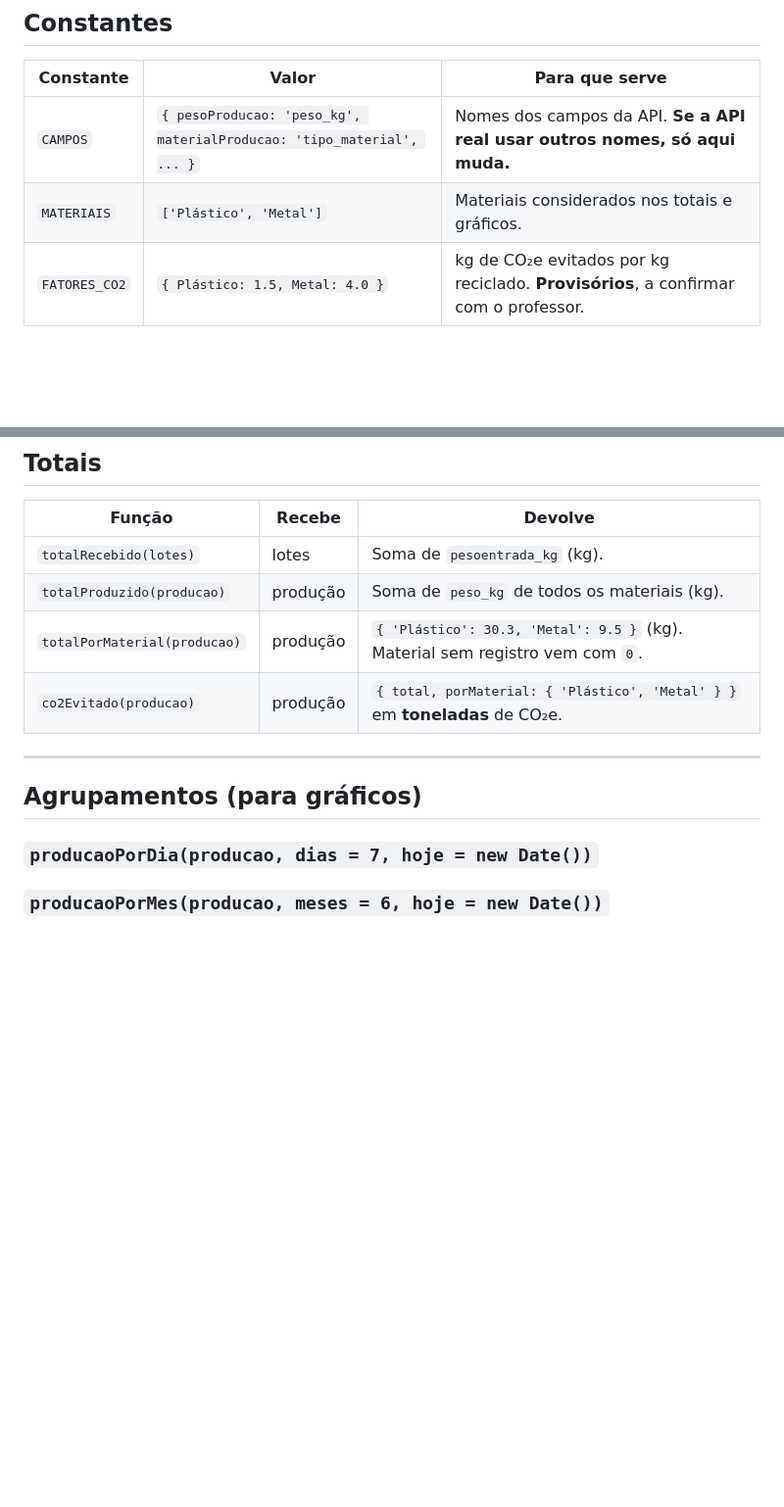
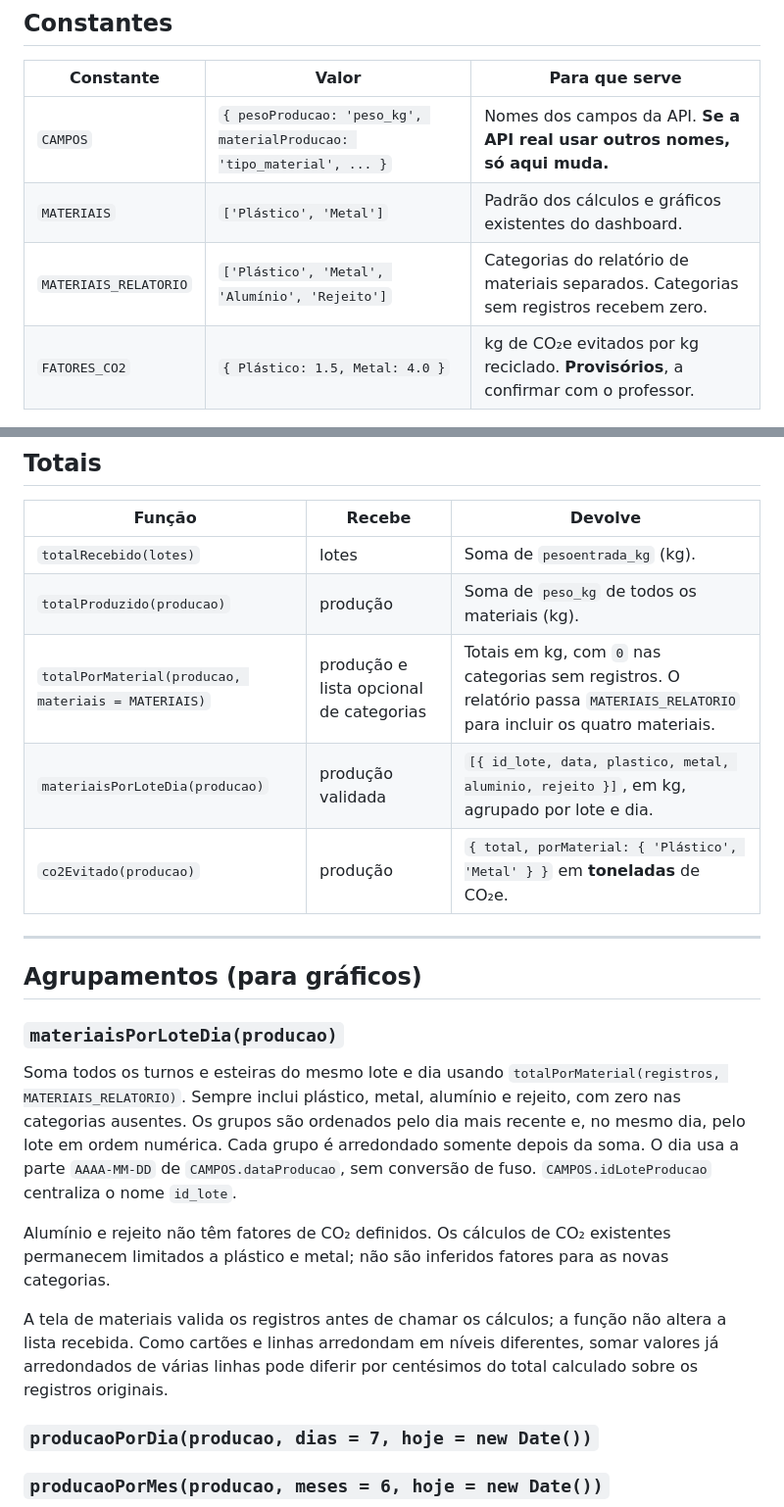
Before and after one commit to Livedriven/EcoCycle_platform_frontend, a Markdown page: docs/shared/calculations.md, 2 parts joined by grey strips. Shown at 98% size. Rendered like a GitHub page; blank space fills up the shorter version.

Commit message:
docs(calculations): descreve totais e agrupamento dos quatro materiais

```diff
--- a/docs/shared/calculations.md
+++ b/docs/shared/calculations.md
@@ -17,7 +17,8 @@ Testes: `src/shared/calculations.test.js`.
 | Constante | Valor | Para que serve |
 |---|---|---|
 | `CAMPOS` | `{ pesoProducao: 'peso_kg', materialProducao: 'tipo_material', ... }` | Nomes dos campos da API. **Se a API real usar outros nomes, só aqui muda.** |
-| `MATERIAIS` | `['Plástico', 'Metal']` | Materiais considerados nos totais e gráficos. |
+| `MATERIAIS` | `['Plástico', 'Metal']` | Padrão dos cálculos e gráficos existentes do dashboard. |
+| `MATERIAIS_RELATORIO` | `['Plástico', 'Metal', 'Alumínio', 'Rejeito']` | Categorias do relatório de materiais separados. Categorias sem registros recebem zero. |
 | `FATORES_CO2` | `{ Plástico: 1.5, Metal: 4.0 }` | kg de CO₂e evitados por kg reciclado. **Provisórios**, a confirmar com o professor. |
 
 ---
@@ -39,12 +40,21 @@ As somas internas não são arredondadas; o arredondamento é feito só no resul
 |---|---|---|
 | `totalRecebido(lotes)` | lotes | Soma de `pesoentrada_kg` (kg). |
 | `totalProduzido(producao)` | produção | Soma de `peso_kg` de todos os materiais (kg). |
-| `totalPorMaterial(producao)` | produção | `{ 'Plástico': 30.3, 'Metal': 9.5 }` (kg). Material sem registro vem com `0`. |
+| `totalPorMaterial(producao, materiais = MATERIAIS)` | produção e lista opcional de categorias | Totais em kg, com `0` nas categorias sem registros. O relatório passa `MATERIAIS_RELATORIO` para incluir os quatro materiais. |
+| `materiaisPorLoteDia(producao)` | produção validada | `[{ id_lote, data, plastico, metal, aluminio, rejeito }]`, em kg, agrupado por lote e dia. |
 | `co2Evitado(producao)` | produção | `{ total, porMaterial: { 'Plástico', 'Metal' } }` em **toneladas** de CO₂e. |
 
 ---
 
 ## Agrupamentos (para gráficos)
+
+### `materiaisPorLoteDia(producao)`
+
+Soma todos os turnos e esteiras do mesmo lote e dia usando `totalPorMaterial(registros, MATERIAIS_RELATORIO)`. Sempre inclui plástico, metal, alumínio e rejeito, com zero nas categorias ausentes. Os grupos são ordenados pelo dia mais recente e, no mesmo dia, pelo lote em ordem numérica. Cada grupo é arredondado somente depois da soma. O dia usa a parte `AAAA-MM-DD` de `CAMPOS.dataProducao`, sem conversão de fuso. `CAMPOS.idLoteProducao` centraliza o nome `id_lote`.
+
+Alumínio e rejeito não têm fatores de CO₂ definidos. Os cálculos de CO₂ existentes permanecem limitados a plástico e metal; não são inferidos fatores para as novas categorias.
+
+A tela de materiais valida os registros antes de chamar os cálculos; a função não altera a lista recebida. Como cartões e linhas arredondam em níveis diferentes, somar valores já arredondados de várias linhas pode diferir por centésimos do total calculado sobre os registros originais.
 
 ### `producaoPorDia(producao, dias = 7, hoje = new Date())`
 ### `producaoPorMes(producao, meses = 6, hoje = new Date())`
```
